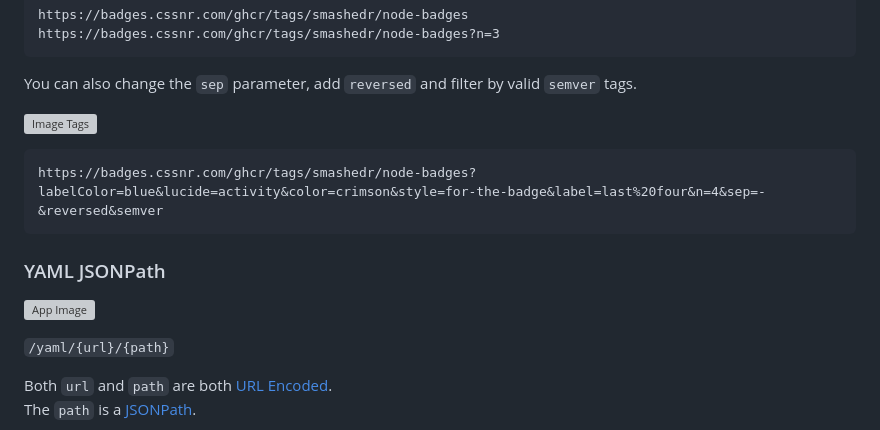
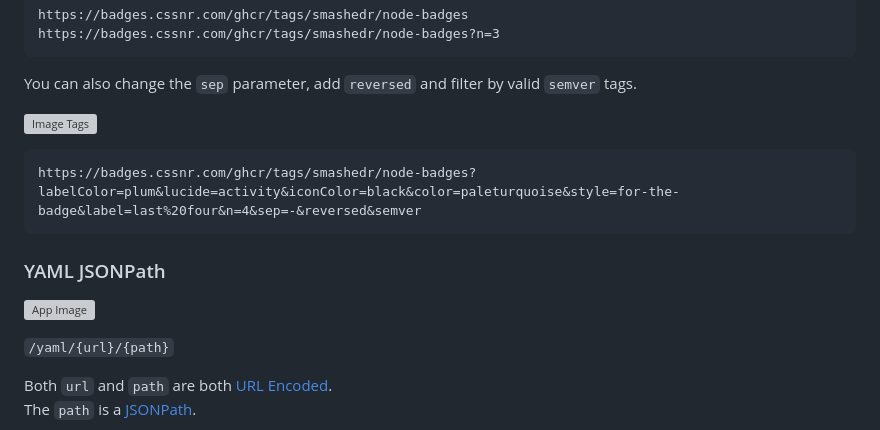
Before and after one commit to smashedr/node-badges, a Markdown page: README.md, the part around one of its changes. Rendered like a GitHub page; grey boxes are pictures that could not be loaded.

````diff
--- a/README.md
+++ b/README.md
@@ -107,6 +107,6 @@ You can also change the `sep` parameter, add `reversed` and filter by valid `sem
 
 ```text
-https://badges.cssnr.com/ghcr/tags/smashedr/node-badges?labelColor=blue&lucide=activity&color=crimson&style=for-the-badge&label=last%20four&n=4&sep=-&reversed&semver
+https://badges.cssnr.com/ghcr/tags/smashedr/node-badges?labelColor=plum&lucide=activity&iconColor=black&color=paleturquoise&style=for-the-badge&label=last%20four&n=4&sep=-&reversed&semver
 ```
 
 ### YAML JSONPath
````
Also changed, not shown: other parts of README.md (+2 -2 lines).
